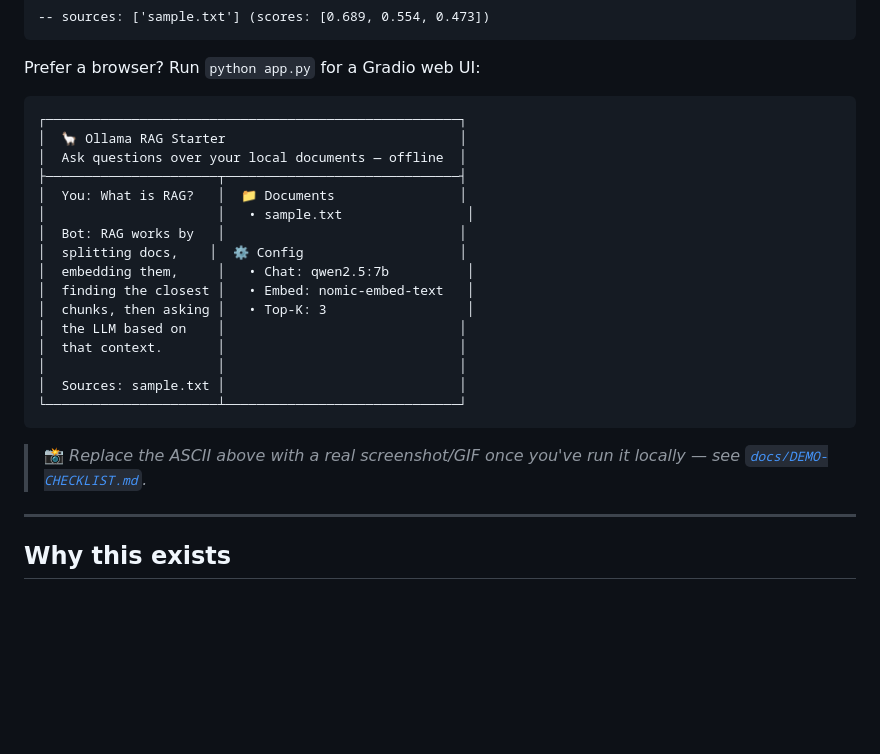
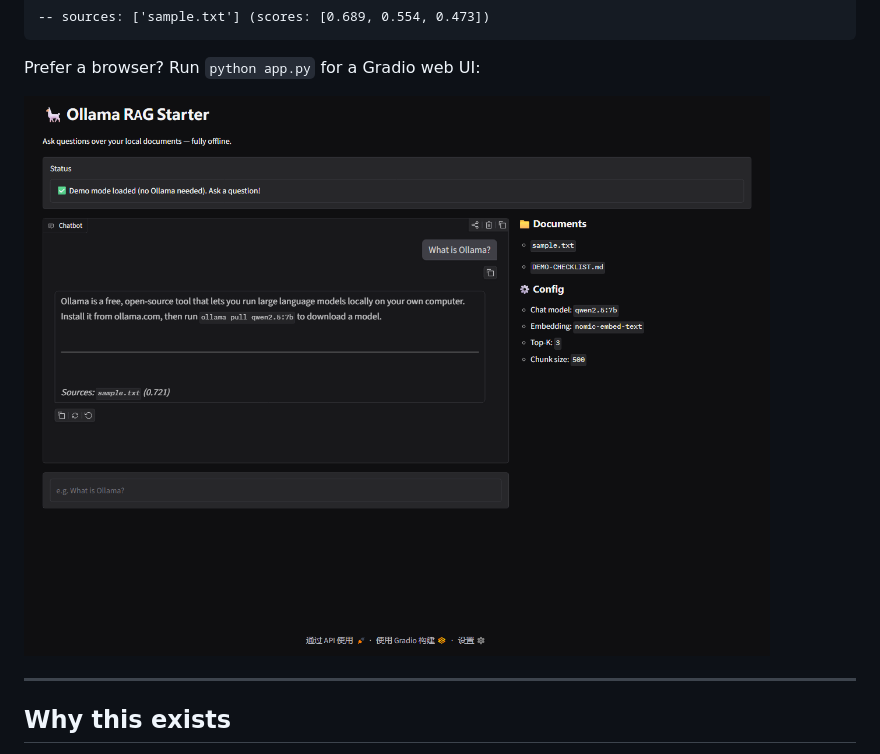
Before and after one commit to i-am-cie/ollama-rag-starter, a Markdown page: README.md, the part around the change. Rendered like a GitHub page; pictures changed too: docs/webui-screenshot.png (added); blank space fills up the shorter version.

Commit message:
docs: add real web UI screenshot, replace ASCII mockup

````diff
--- a/README.md
+++ b/README.md
@@ -39,26 +39,7 @@ Download Ollama from ollama.com, then run:
 
 Prefer a browser? Run `python app.py` for a Gradio web UI:
 
-```
-┌─────────────────────────────────────────────────────┐
-│  🦙 Ollama RAG Starter                              │
-│  Ask questions over your local documents — offline  │
-├──────────────────────┬──────────────────────────────┤
-│  You: What is RAG?   │  📁 Documents                │
-│                      │   • sample.txt                │
-│  Bot: RAG works by   │                              │
-│  splitting docs,    │  ⚙️ Config                    │
-│  embedding them,     │   • Chat: qwen2.5:7b          │
-│  finding the closest │   • Embed: nomic-embed-text   │
-│  chunks, then asking │   • Top-K: 3                  │
-│  the LLM based on    │                              │
-│  that context.       │                              │
-│                      │                              │
-│  Sources: sample.txt │                              │
-└──────────────────────┴──────────────────────────────┘
-```
-
-> 📸 *Replace the ASCII above with a real screenshot/GIF once you've run it locally — see [`docs/DEMO-CHECKLIST.md`](docs/DEMO-CHECKLIST.md).*
+![Web UI Screenshot](docs/webui-screenshot.png)
 
 ---
 
````
